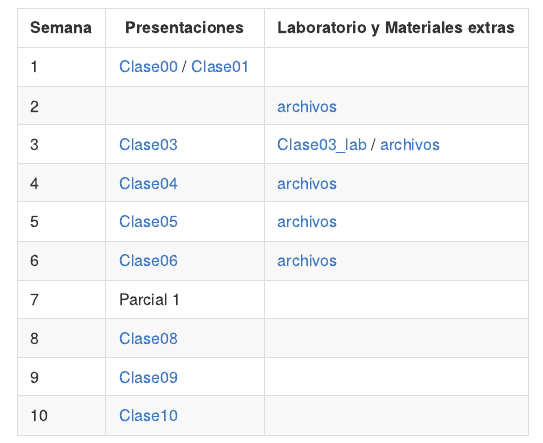
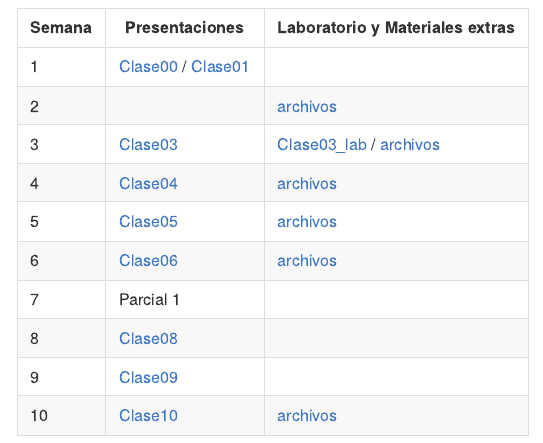
Before and after one commit to shuwei325/SP1633-II22, an R Markdown document (README.Rmd): the page in a window 1100 px wide, from 300 px down. The pictures show the output file README.md that the author committed with the source, drawn offline in the style of GitHub.

Commit message:
Semana10

```diff
--- a/README.Rmd
+++ b/README.Rmd
@@ -30,4 +30,4 @@ Semana        | Presentaciones | Laboratorio y Materiales extras
 7             | Parcial 1|
 8             | [Clase08](https://shuwei325.github.io/SP1633-II22/Clase08.html)|
 9             | [Clase09](https://shuwei325.github.io/SP1633-II22/Clase09.html)|
-10             | [Clase10](https://shuwei325.github.io/SP1633-II22/Clase10.html)|
+10             | [Clase10](https://shuwei325.github.io/SP1633-II22/Clase10.html)| [archivos](https://shuwei325.github.io/SP1633-II22/Clase10_lab.zip)
```
Also changed, not shown: Clase10.html, README.md, 2 other files.
